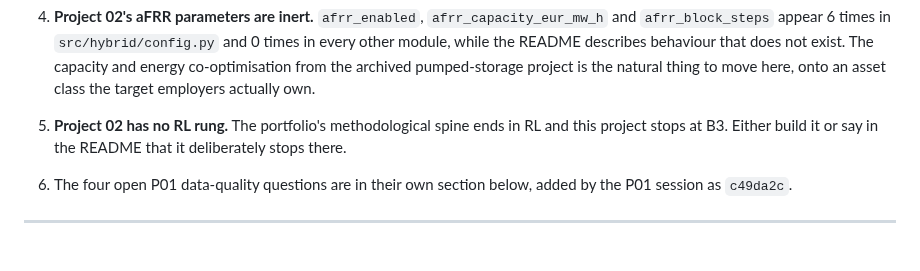
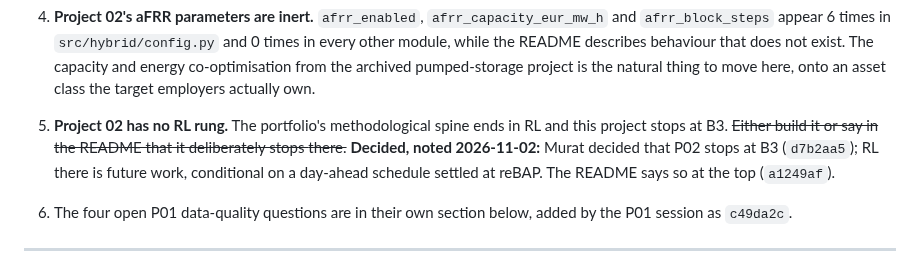
Before and after one commit to muratkus01/Portfolio, a Markdown page: HANDOFF.md, the part around the change. Drawn GitHub-style.

Commit message:
docs(handoff): record that Project 02 stops at B3
Next action 5 of the starting point still left the RL rung open: build
it, or say in the README that P02 stops at B3. The owner decided to stop
at B3 (d7b2aa5), and a1249af says so at the top of the P02 README.

```diff
--- a/HANDOFF.md
+++ b/HANDOFF.md
@@ -107,7 +107,10 @@ no errors, section badges read 01, 02, 03, all three figures load.
    onto an asset class the target employers actually own.
 
 5. **Project 02 has no RL rung.** The portfolio's methodological spine ends in RL and this
-   project stops at B3. Either build it or say in the README that it deliberately stops there.
+   project stops at B3. ~~Either build it or say in the README that it deliberately stops
+   there.~~ **Decided, noted 2026-11-02:** Murat decided that P02 stops at B3 (`d7b2aa5`); RL
+   there is future work, conditional on a day-ahead schedule settled at reBAP. The README says
+   so at the top (`a1249af`).
 
 6. The four open P01 data-quality questions are in their own section below, added by the P01
    session as `c49da2c`.
```
